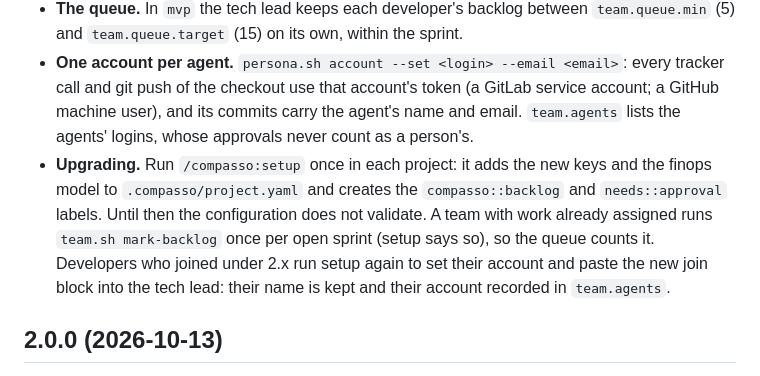
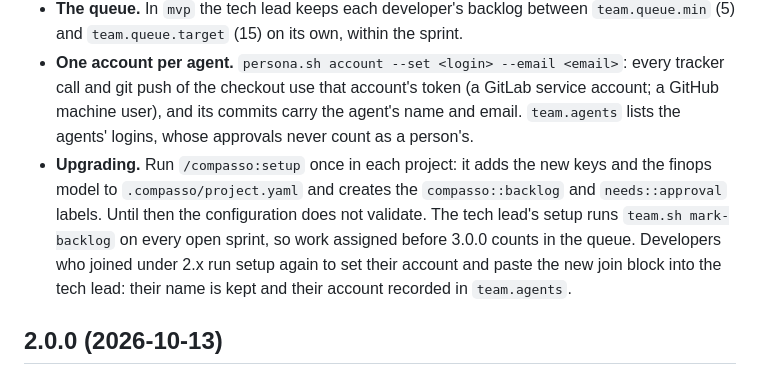
Before and after one commit to tasb/compasso, a Markdown page: CHANGELOG.md, the part around the change. GitHub-like rendering.

```diff
--- a/CHANGELOG.md
+++ b/CHANGELOG.md
@@ -14,7 +14,7 @@ From running 2.0.0 with a tech lead and developers. Team projects change how the
 - **Status labels.** `compasso::backlog` (assigned, not started) joins `building` and `in-review`. The tech lead polls every `team.lead_poll_minutes` (default 30); developers every `team.poll_minutes` (60).
 - **The queue.** In `mvp` the tech lead keeps each developer's backlog between `team.queue.min` (5) and `team.queue.target` (15) on its own, within the sprint.
 - **One account per agent.** `persona.sh account --set <login> --email <email>`: every tracker call and git push of the checkout use that account's token (a GitLab service account; a GitHub machine user), and its commits carry the agent's name and email. `team.agents` lists the agents' logins, whose approvals never count as a person's.
-- **Upgrading.** Run `/compasso:setup` once in each project: it adds the new keys and the finops model to `.compasso/project.yaml` and creates the `compasso::backlog` and `needs::approval` labels. Until then the configuration does not validate. A team with work already assigned runs `team.sh mark-backlog` once per open sprint (setup says so), so the queue counts it. Developers who joined under 2.x run setup again to set their account and paste the new join block into the tech lead: their name is kept and their account recorded in `team.agents`.
+- **Upgrading.** Run `/compasso:setup` once in each project: it adds the new keys and the finops model to `.compasso/project.yaml` and creates the `compasso::backlog` and `needs::approval` labels. Until then the configuration does not validate. The tech lead's setup runs `team.sh mark-backlog` on every open sprint, so work assigned before 3.0.0 counts in the queue. Developers who joined under 2.x run setup again to set their account and paste the new join block into the tech lead: their name is kept and their account recorded in `team.agents`.
 
 ## 2.0.0 (2026-10-13)
 
```
Also changed, not shown: skills/setup/SKILL.md (+1 -1 lines).
